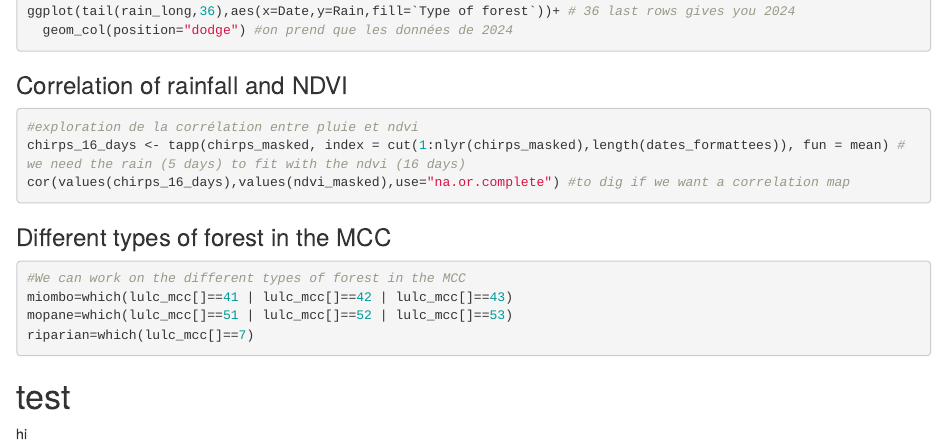
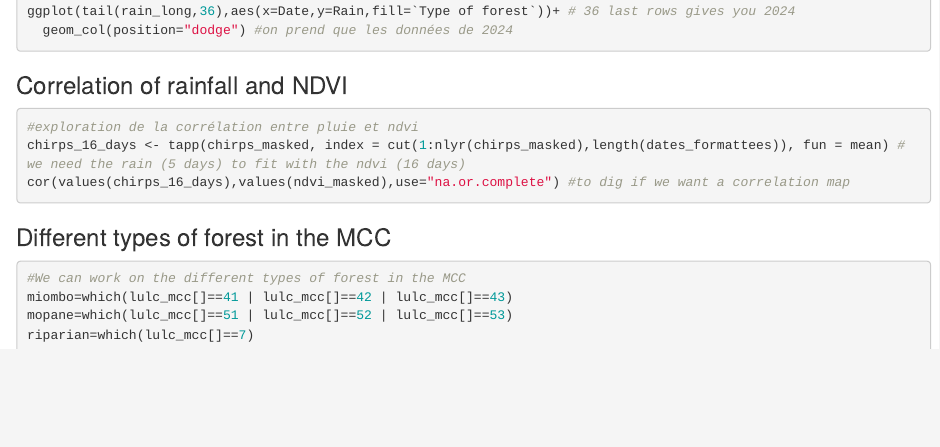
Before and after one commit to EamonOCathain/Zimbabwe_Phenology, an R Markdown document (Eamons_sketch.Rmd): the page in a window 1100 px wide, from 4280 px down. Rendered offline with R 4.5, knitr and Pandoc, with nearby package versions; the code chunks are not run, so their results and figures are left out.

Commit message:
Message here

````diff
--- a/Eamons_sketch.Rmd
+++ b/Eamons_sketch.Rmd
@@ -225,6 +225,3 @@ miombo=which(lulc_mcc[]==41 | lulc_mcc[]==42 | lulc_mcc[]==43)
 mopane=which(lulc_mcc[]==51 | lulc_mcc[]==52 | lulc_mcc[]==53)
 riparian=which(lulc_mcc[]==7)
 ```
-
-# test
-hi
````
